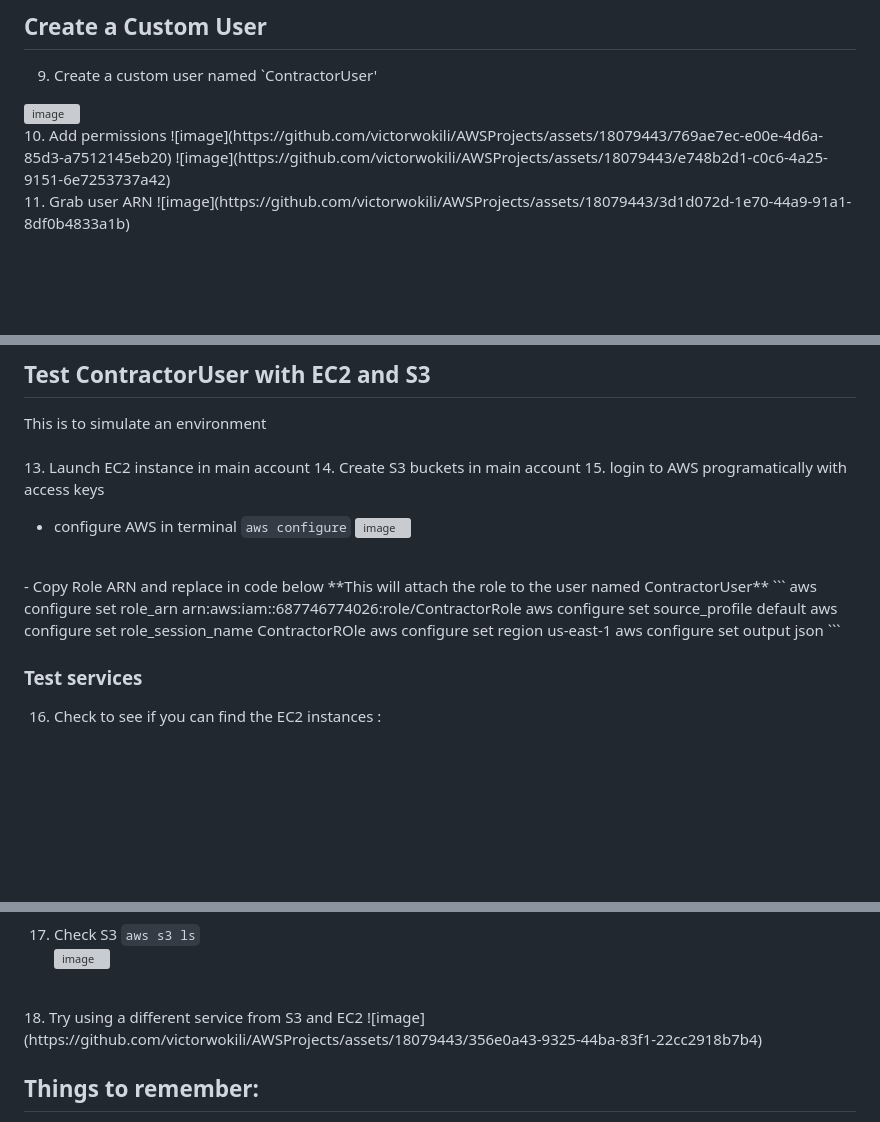
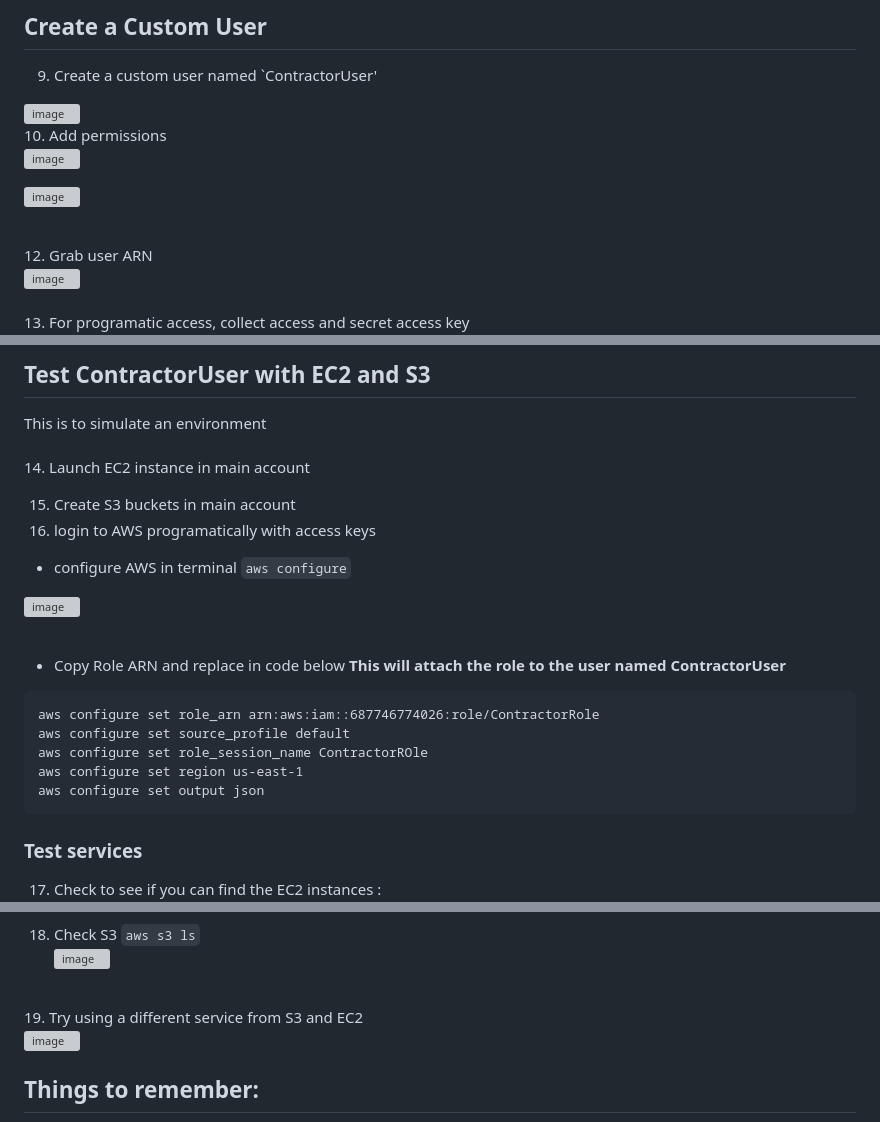
Before and after one commit to victorwokili/AWSProjects, a Markdown page: IAM/Temporary Access for Contractors/readme.md, 3 parts joined by grey strips. GitHub-like rendering; blank space fills up the shorter version; grey boxes are pictures that could not be loaded.

````diff
--- a/IAM/Temporary Access for Contractors/readme.md
+++ b/IAM/Temporary Access for Contractors/readme.md
@@ -85,9 +87,15 @@ This JSON policy allows both the "s3.amazonaws.com" and "ec2.amazonaws.com" serv
 <img width="1278" alt="image" src="https://github.com/victorwokili/AWSProjects/assets/18079443/2b6816c8-9800-41c6-bdb3-a9ffb882641f">
 <br>
 10. Add permissions
+
 ![image](https://github.com/victorwokili/AWSProjects/assets/18079443/769ae7ec-e00e-4d6a-85d3-a7512145eb20)
+
 ![image](https://github.com/victorwokili/AWSProjects/assets/18079443/e748b2d1-c0c6-4a25-9151-6e7253737a42)
+
 <br>
-11. Grab user ARN
+12. Grab user ARN
+
 ![image](https://github.com/victorwokili/AWSProjects/assets/18079443/3d1d072d-1e70-44a9-91a1-8df0b4833a1b)
+<br><br>
+13. For programatic access, collect access and secret access key
 <br>
@@ -97,12 +106,17 @@ This JSON policy allows both the "s3.amazonaws.com" and "ec2.amazonaws.com" serv
 
 ## Test ContractorUser with EC2 and S3
 This is to simulate an environment <br><br>
-13. Launch EC2 instance in main account
-14. Create S3 buckets in main account
-15. login to AWS programatically with access keys
+14. Launch EC2 instance in main account
+
+15. Create S3 buckets in main account
+16. login to AWS programatically with access keys
+
 - configure AWS in terminal `aws configure`
+
 ![image](https://github.com/victorwokili/AWSProjects/assets/18079443/ac043125-83e5-4214-8150-4397b0470adb)
+
 <br>
+
 - Copy Role ARN and replace in code below **This will attach the role to the user named ContractorUser**
 ```
 aws configure set role_arn arn:aws:iam::687746774026:role/ContractorRole
@@ -113,5 +127,5 @@ aws configure set output json
 ```
 
 ### Test services
-16. Check to see if you can find the EC2 instances : <br>
+17. Check to see if you can find the EC2 instances : <br>
 ![image](https://github.com/victorwokili/AWSProjects/assets/18079443/c3027506-95de-4078-a88d-5892eaf8d190) <br>
@@ -119,9 +133,10 @@ Success:
 ![image](https://github.com/victorwokili/AWSProjects/assets/18079443/b28f5486-7595-4009-b70b-51ab19916321) <br>
 
-17. Check S3 `aws s3 ls` <br>
+18. Check S3 `aws s3 ls` <br>
 ![image](https://github.com/victorwokili/AWSProjects/assets/18079443/e9b4f1af-8b7d-4487-808e-aa77e32d54da)
 <br>
-18. Try using a different service from S3 and EC2
+19. Try using a different service from S3 and EC2
+
 ![image](https://github.com/victorwokili/AWSProjects/assets/18079443/356e0a43-9325-44ba-83f1-22cc2918b7b4)
 
 
````
Also changed, not shown: other parts of IAM/Temporary Access for Contractors/readme.md (+11 -8 lines).
